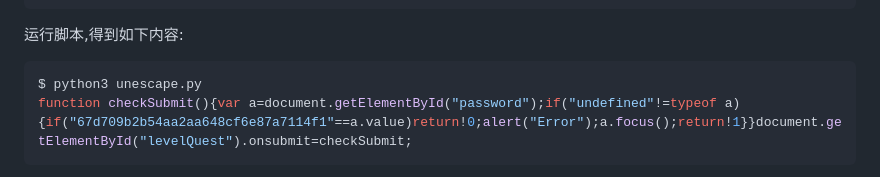
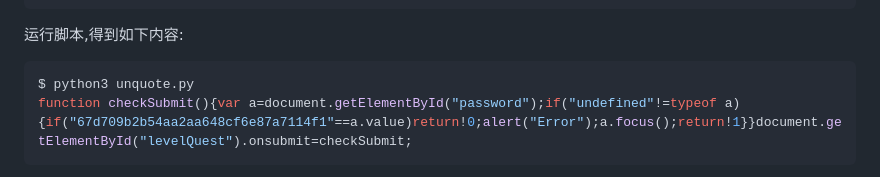
Before and after one commit to fgwsz/CTF, a Markdown page: Challenge/Web-源代码/解题思路.md, the part around the change. Rendered like a GitHub page.

Commit message:
修复脚本名称错误

````diff
--- a/Challenge/Web-源代码/解题思路.md
+++ b/Challenge/Web-源代码/解题思路.md
@@ -50,7 +50,7 @@ print(unquote(p1) + unquote('%35%34%61%61%32' + p2));
 ```
 运行脚本,得到如下内容:
 ```bash
-$ python3 unescape.py
+$ python3 unquote.py
 function checkSubmit(){var a=document.getElementById("password");if("undefined"!=typeof a){if("67d709b2b54aa2aa648cf6e87a7114f1"==a.value)return!0;alert("Error");a.focus();return!1}}document.getElementById("levelQuest").onsubmit=checkSubmit;
 ```
 为了可读增加了换行和缩进,内容及代码注释如下:
````
